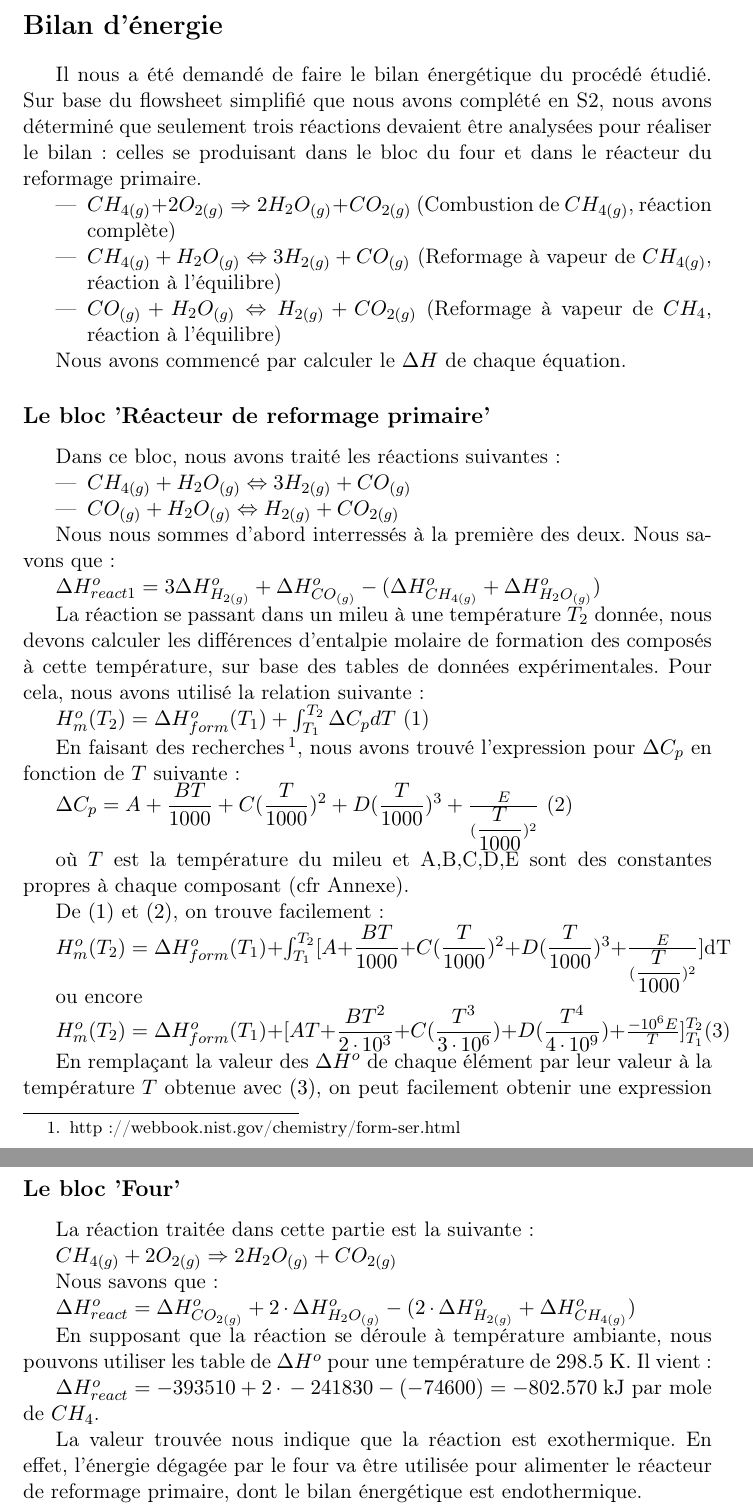
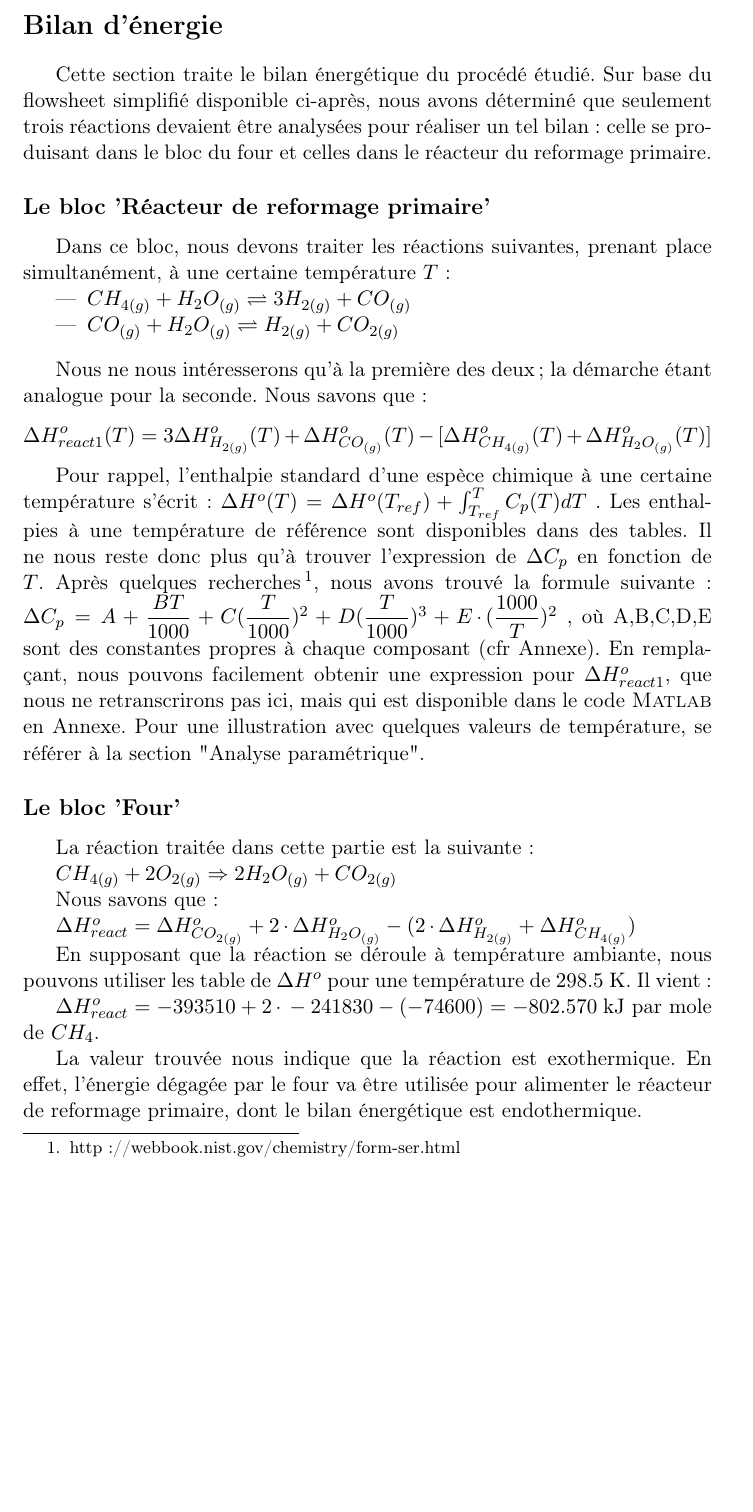
Before and after one commit to sarte/ProjetP3, a LaTeX document (Projet/tache1/deuxieme rapport/Bilan énergie/BilanEnergie.tex): two parts of pages 1 and 2 of 3 before the commit and part of page 1 of 2 after it, the two joined at a grey line, cut so that both start at the same text, the shorter picture padded with empty space. Compiled offline with pdfLaTeX.

Commit message:
Update BilanEnergie.tex

```diff
--- a/Projet/tache1/deuxieme rapport/Bilan énergie/BilanEnergie.tex
+++ b/Projet/tache1/deuxieme rapport/Bilan énergie/BilanEnergie.tex
@@ -10,52 +10,36 @@
 \usepackage[squaren,Gray]{SIunits}
 \usepackage{numprint}
 \usepackage{mhchem}
+
 \begin{document}
+
 \section*{Bilan d'énergie}
-Il nous a été demandé de faire le bilan énergétique du procédé étudié.
-Sur base du flowsheet simplifié que nous avons complété en S2, nous avons déterminé que seulement trois réactions
-devaient être analysées pour réaliser le bilan: celles se produisant dans le bloc du four et dans le réacteur du
-reformage primaire.
-\begin{itemize}
-\item{$CH_{4(g)} + 2O_{2(g)} \Rightarrow 2H_{2}O_{(g)} + CO_{2(g)}$ (Combustion de $CH_{4(g)}$, réaction complète)}
-\item{$CH_{4(g)} + H_{2}O_{(g)} \Leftrightarrow 3H_{2(g)} + CO_{(g)}$ (Reformage à vapeur de $CH_{4(g)}$, réaction à l'équilibre)}
-\item{$CO_{(g)} + H_{2}O_{(g)} \Leftrightarrow H_{2(g)} + CO_{2(g)}$ (Reformage à vapeur de $CH_{4}$, réaction à l'équilibre)}
-\end{itemize}
 
-Nous avons commencé par calculer le $\Delta H$ de chaque équation.
+Cette section traite le bilan énergétique du procédé étudié.
+Sur base du flowsheet simplifié disponible ci-après, nous avons déterminé que seulement trois réactions
+devaient être analysées pour réaliser un tel bilan: celle se produisant dans le bloc du four et celles dans
+le réacteur du reformage primaire.
 
 \subsection*{Le bloc 'Réacteur de reformage primaire'}
 
-Dans ce bloc, nous avons traité les réactions suivantes:
+Dans ce bloc, nous devons traiter les réactions suivantes, prenant place simultanément, à une certaine température $T$:
+
 \begin{itemize}
-\item{$CH_{4(g)} + H_{2}O_{(g)} \Leftrightarrow 3H_{2(g)} + CO_{(g)}$}
-\item{$CO_{(g)} + H_{2}O_{(g)} \Leftrightarrow H_{2(g)} + CO_{2(g)}$}
+\item{$CH_{4(g)} + H_{2}O_{(g)} \rightleftharpoons  3H_{2(g)} + CO_{(g)}$}
+\item{$CO_{(g)} + H_{2}O_{(g)} \rightleftharpoons  H_{2(g)} + CO_{2(g)}$}
 \end{itemize}
 
-Nous nous sommes d'abord interressés à la première des deux.
-Nous savons que:
+\bigbreak
+Nous ne nous intéresserons qu'à la première des deux; la démarche étant analogue pour la seconde. Nous savons que:
+$$\Delta H^o_{react1}(T)=3\Delta H^o_{H_{2(g)}}(T) + \Delta H^o_{CO_{(g)}}(T) - \lbrack\Delta H^o_{CH_{4(g)}}(T) +
+\Delta H^o_{H_{2}O_{(g)}}(T)\rbrack$$
 
-$\Delta H^o_{react1}=3\Delta H^o_{H_{2(g)}} + \Delta H^o_{CO_{(g)}} - (\Delta H^o_{CH_{4(g)}} + \Delta H^o_{H_{2}O_{(g)}})$
-
-La réaction se passant dans un mileu à une température $T_2$ donnée, nous devons calculer les différences d'entalpie
-molaire de formation des composés à cette température, sur base des tables de données expérimentales. Pour cela, nous
-avons utilisé la relation suivante:
-
-$H^o_m(T_2)=\Delta H^o_{form}(T_1)+\int_{T_1}^{T_2} \Delta C_pdT$   (1)
-
-En faisant des recherches \footnote{http://webbook.nist.gov/chemistry/form-ser.html}, nous avons trouvé l'expression pour $\Delta C_p$ en fonction de $T$ suivante:
-
-$\Delta C_p=A+\dfrac{BT}{1000}+C(\dfrac{T}{1000})^2+D(\dfrac{T}{1000})^3+\frac{E}{(\dfrac{T}{1000})^2}$        (2)
-
-où $T$ est la température du mileu et A,B,C,D,E sont des constantes propres à chaque composant (cfr Annexe).
-
-De $(1)$ et $(2)$, on trouve facilement:
-
-$H^o_m(T_2)=\Delta H^o_{form}(T_1)+\int_{T_1}^{T_2} [A+\dfrac{BT}{1000}+C(\dfrac{T}{1000})^2+D(\dfrac{T}{1000})^3+\frac{E}{(\dfrac{T}{1000})^2}]$dT
-
-ou encore
-
-$H^o_m(T_2)=\Delta H^o_{form}(T_1) + [AT+\dfrac{BT^2}{2\cdot10^3}+C(\dfrac{T^3}{3\cdot10^6})+D(\dfrac{T^4}{4\cdot10^9})+\frac{-10^6E}{T}]^{T_2}_{T_1}$(3)
-
-En remplaçant la valeur des $\Delta H^o$ de chaque élément par leur valeur à la température $T$ obtenue avec $(3)$, on
-peut facilement obtenir une expression pour $\Delta H^o_{react}$. À titre d'exemple, nous avons réalisé le calcul complet
+Pour rappel, l'enthalpie standard d'une espèce chimique à une certaine température s'écrit:
+$\Delta H^o(T)=\Delta H^o(T_{ref})  +\int_{T_{ref}}^{T} C_{p}(T)dT$ . Les enthalpies à une température de référence
+sont disponibles dans des tables. Il ne nous reste donc plus qu'à trouver l'expression de $\Delta C_p$ en fonction de $T$.
+Après quelques recherches\footnote{http://webbook.nist.gov/chemistry/form-ser.html}, nous avons trouvé la formule
+suivante: $\Delta C_p=A+\dfrac{BT}{1000}+C(\dfrac{T}{1000})^2+D(\dfrac{T}{1000})^3+E\cdot(\dfrac{1000}{T})^2$ ,
+où A,B,C,D,E sont des constantes propres à chaque composant (cfr Annexe).
+En remplaçant, nous pouvons facilement obtenir une expression pour $\Delta H^o_{react1}$, que nous ne retranscrirons pas
+ici, mais qui est disponible dans le code \textsc{Matlab} en Annexe. Pour une illustration avec quelques valeurs de
+température, se référer à la section "Analyse paramétrique".
```
Also changed, not shown: Projet/tache1/deuxieme rapport/Bilan énergie/BilanEnergie.tex (34 more changed lines).
